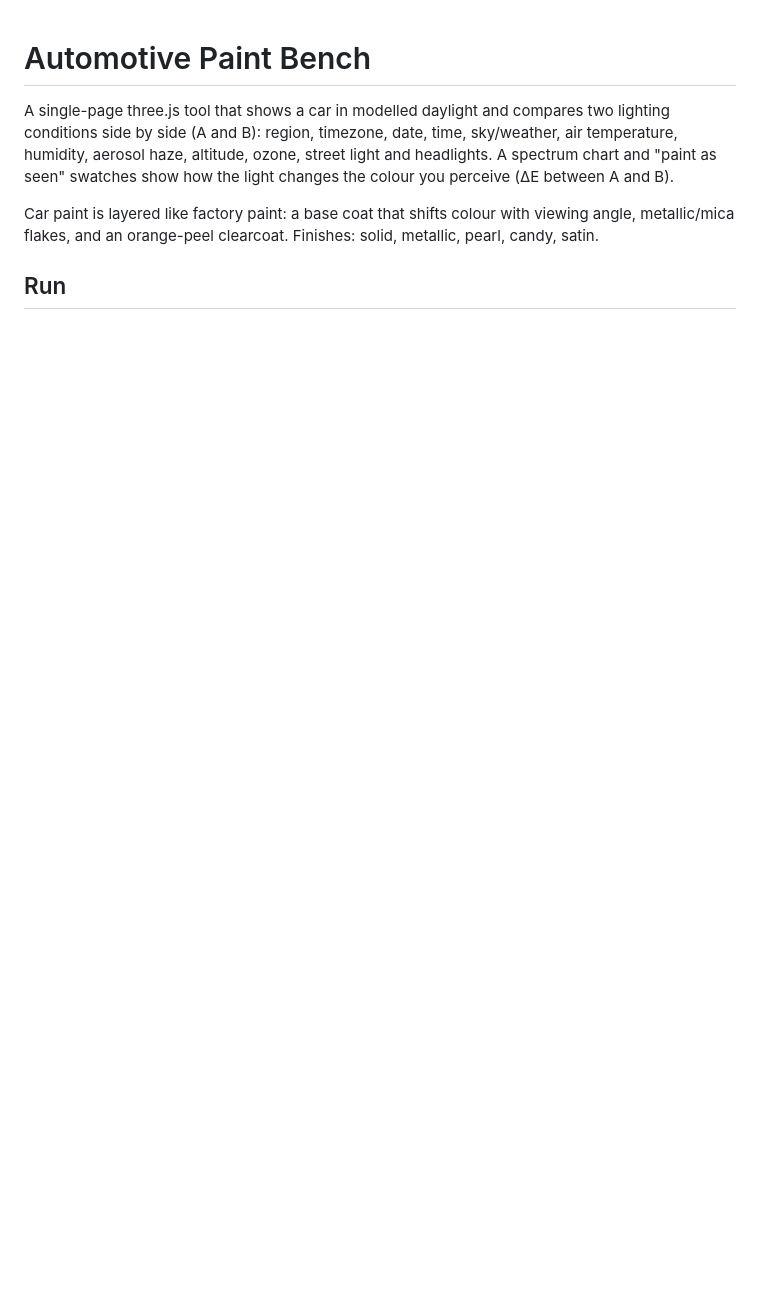
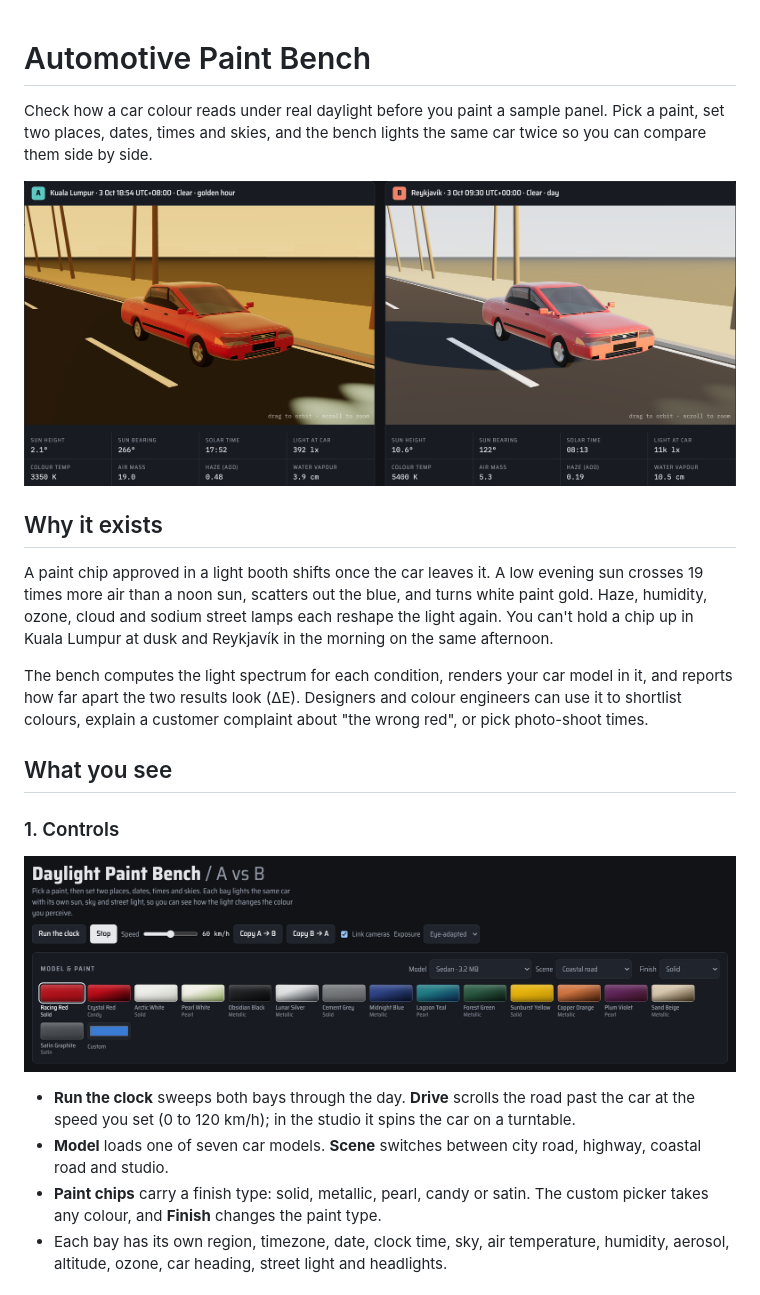
Before and after one commit to ChangWeiHong/automotive-paint-bench, a Markdown page: README.md, the part around the change printed below. Rendered like a GitHub page; pictures changed too: docs/compare-red.png (added), docs/controls.png (added); blank space fills up the shorter version.

Commit message:
Add README with purpose, screenshots and data-flow diagram; keep spectrum strip red past 650 nm

```diff
--- a/README.md
+++ b/README.md
@@ -1,13 +1,23 @@
 # Automotive Paint Bench
 
-A single-page three.js tool that shows a car in modelled daylight and compares
-two lighting conditions side by side (A and B): region, timezone, date, time,
-sky/weather, air temperature, humidity, aerosol haze, altitude, ozone, street
-light and headlights. A spectrum chart and "paint as seen" swatches show how the
-light changes the colour you perceive (ΔE between A and B).
+Check how a car colour reads under real daylight before you paint a sample panel. Pick a paint, set two places, dates, times and skies, and the bench lights the same car twice so you can compare them side by side.
 
-Car paint is layered like factory paint: a base coat that shifts colour with
-viewing angle, metallic/mica flakes, and an orange-peel clearcoat. Finishes:
-solid, metallic, pearl, candy, satin.
+![Racing Red sedan on the coastal road: Kuala Lumpur at 18:54 against Reykjavík at 09:30](docs/compare-red.png)
 
-## Run
+## Why it exists
+
+A paint chip approved in a light booth shifts once the car leaves it. A low evening sun crosses 19 times more air than a noon sun, scatters out the blue, and turns white paint gold. Haze, humidity, ozone, cloud and sodium street lamps each reshape the light again. You can't hold a chip up in Kuala Lumpur at dusk and Reykjavík in the morning on the same afternoon.
+
+The bench computes the light spectrum for each condition, renders your car model in it, and reports how far apart the two results look (ΔE). Designers and colour engineers can use it to shortlist colours, explain a customer complaint about "the wrong red", or pick photo-shoot times.
+
+## What you see
+
+### 1. Controls
+
+![Header controls and the model, scene and paint rail](docs/controls.png)
+
+- **Run the clock** sweeps both bays through the day. **Drive** scrolls the road past the car at the speed you set (0 to 120 km/h); in the studio it spins the car on a turntable.
+- **Model** loads one of seven car models. **Scene** switches between city road, highway, coastal road and studio.
+- **Paint chips** carry a finish type: solid, metallic, pearl, candy or satin. The custom picker takes any colour, and **Finish** changes the paint type.
+- Each bay has its own region, timezone, date, clock time, sky, air temperature, humidity, aerosol, altitude, ozone, car heading, street light and headlights.
+
```
Also changed, not shown: other parts of README.md (+45 -16 lines), docs/compare-pearl-white.png (added), docs/how-it-works.png (added), docs/spectrum-red.png (added), 1 other file.
